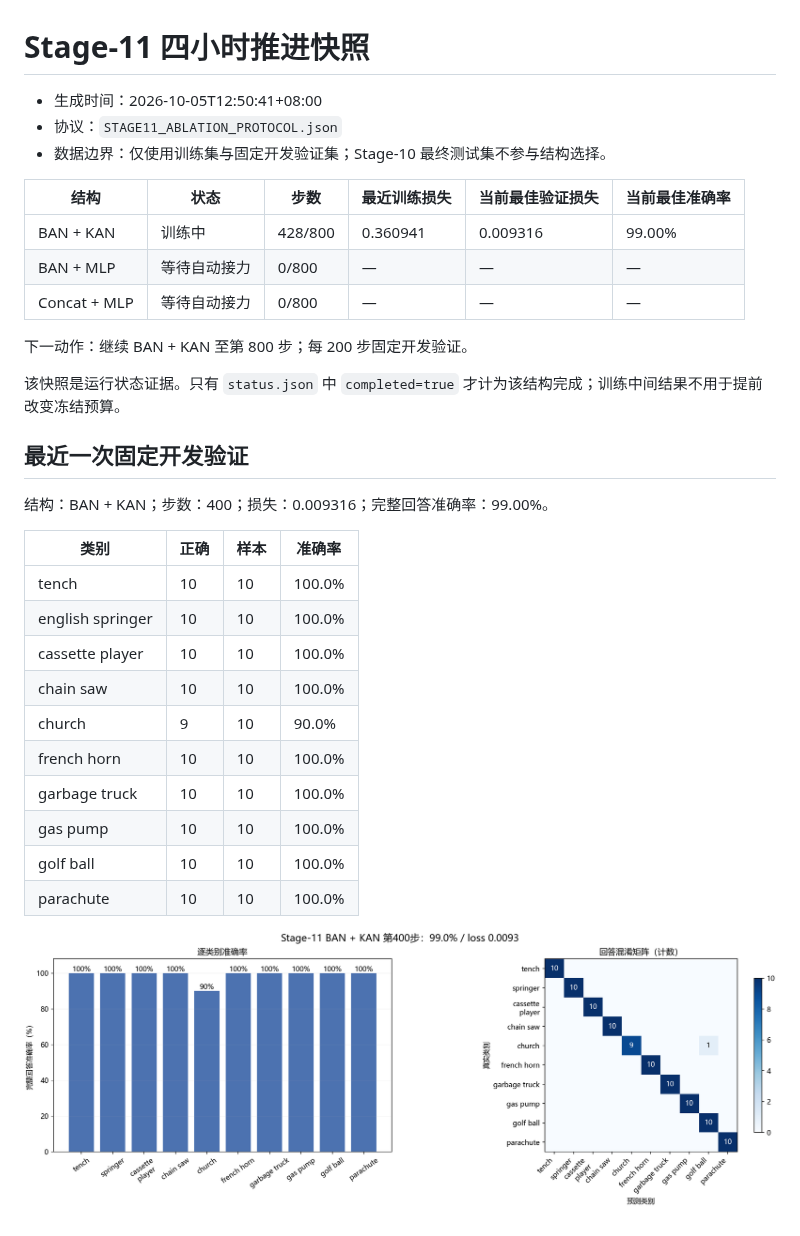
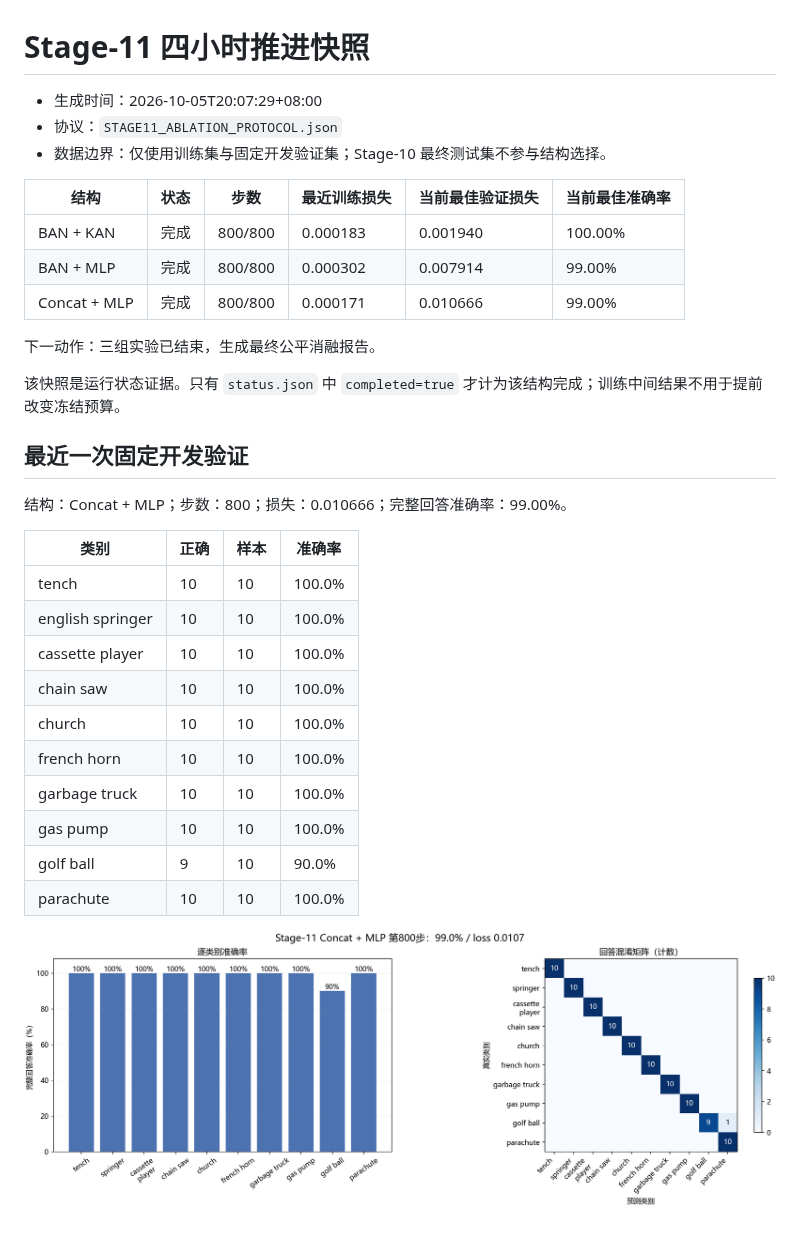
Before and after one commit to zhoujinyi8/tokencomm, a Markdown page: STAGE11_PROGRESS.md, the part around the change. GitHub-like rendering; pictures changed too: figures/stage11/latest_diagnostics.png.

```diff
--- a/STAGE11_PROGRESS.md
+++ b/STAGE11_PROGRESS.md
@@ -1,23 +1,23 @@
 # Stage-11 四小时推进快照
 
-- 生成时间：2026-10-05T12:50:41+08:00
+- 生成时间：2026-10-05T20:07:29+08:00
 - 协议：`STAGE11_ABLATION_PROTOCOL.json`
 - 数据边界：仅使用训练集与固定开发验证集；Stage-10 最终测试集不参与结构选择。
 
 | 结构 | 状态 | 步数 | 最近训练损失 | 当前最佳验证损失 | 当前最佳准确率 |
 |---|---|---|---|---|---|
-| BAN + KAN | 训练中 | 428/800 | 0.360941 | 0.009316 | 99.00% |
-| BAN + MLP | 等待自动接力 | 0/800 | — | — | — |
-| Concat + MLP | 等待自动接力 | 0/800 | — | — | — |
+| BAN + KAN | 完成 | 800/800 | 0.000183 | 0.001940 | 100.00% |
+| BAN + MLP | 完成 | 800/800 | 0.000302 | 0.007914 | 99.00% |
+| Concat + MLP | 完成 | 800/800 | 0.000171 | 0.010666 | 99.00% |
 
 
-下一动作：继续 BAN + KAN 至第 800 步；每 200 步固定开发验证。
+下一动作：三组实验已结束，生成最终公平消融报告。
 
 该快照是运行状态证据。只有 `status.json` 中 `completed=true` 才计为该结构完成；训练中间结果不用于提前改变冻结预算。
 
 ## 最近一次固定开发验证
 
-结构：BAN + KAN；步数：400；损失：0.009316；完整回答准确率：99.00%。
+结构：Concat + MLP；步数：800；损失：0.010666；完整回答准确率：99.00%。
 
 | 类别 | 正确 | 样本 | 准确率 |
 |---|---|---|---|
@@ -25,11 +25,11 @@
 | english springer | 10 | 10 | 100.0% |
 | cassette player | 10 | 10 | 100.0% |
 | chain saw | 10 | 10 | 100.0% |
-| church | 9 | 10 | 90.0% |
+| church | 10 | 10 | 100.0% |
 | french horn | 10 | 10 | 100.0% |
 | garbage truck | 10 | 10 | 100.0% |
 | gas pump | 10 | 10 | 100.0% |
-| golf ball | 10 | 10 | 100.0% |
+| golf ball | 9 | 10 | 90.0% |
 | parachute | 10 | 10 | 100.0% |
 
 
```
Also changed, not shown: README.md (+1 -1 lines), STAGE10_RESEARCH_LOG.md (+4 -0 lines), STAGE11_ABLATION_REPORT.md (added, +46 -0 lines), figures/stage11/final_comparison.png (added), figures/stage11/progress.png, 2 other files.
